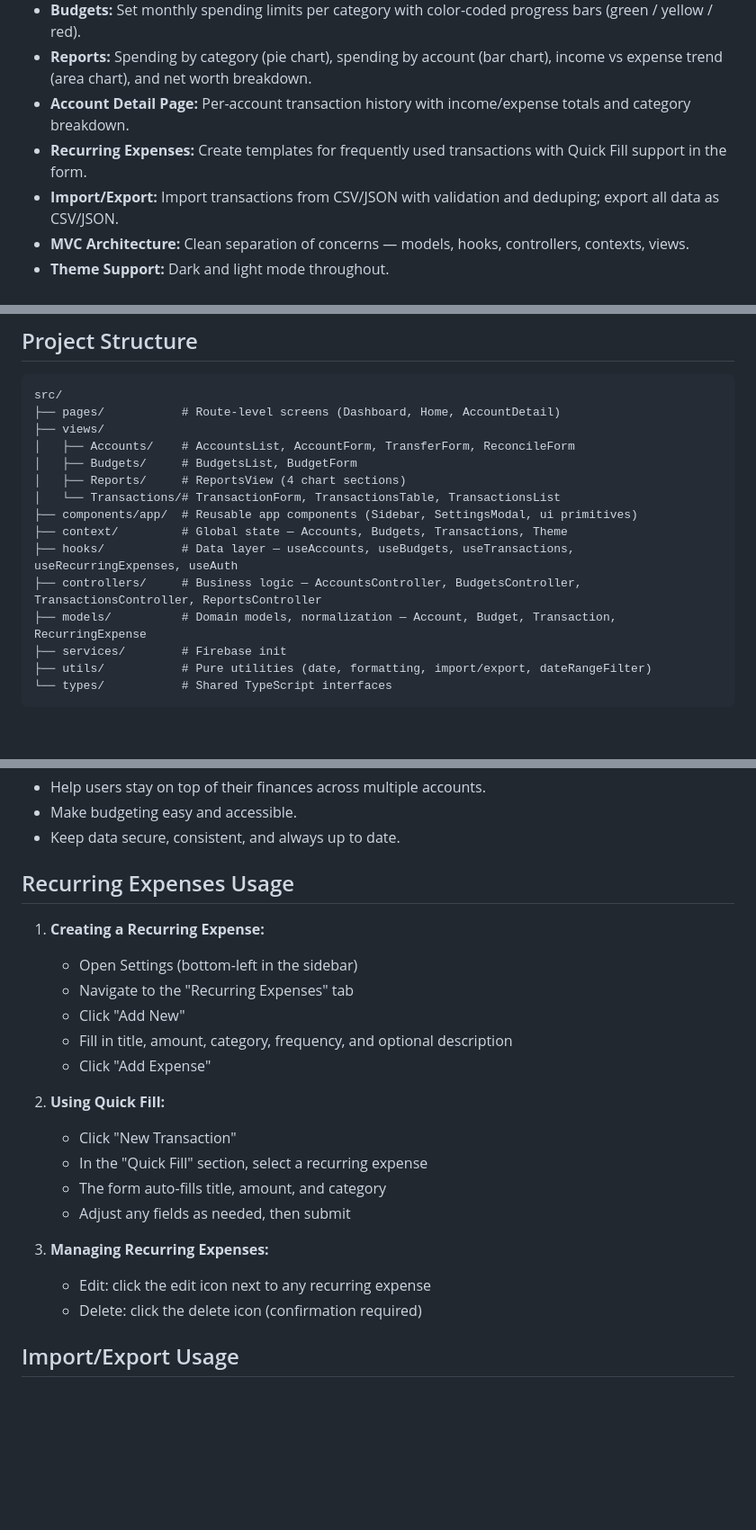
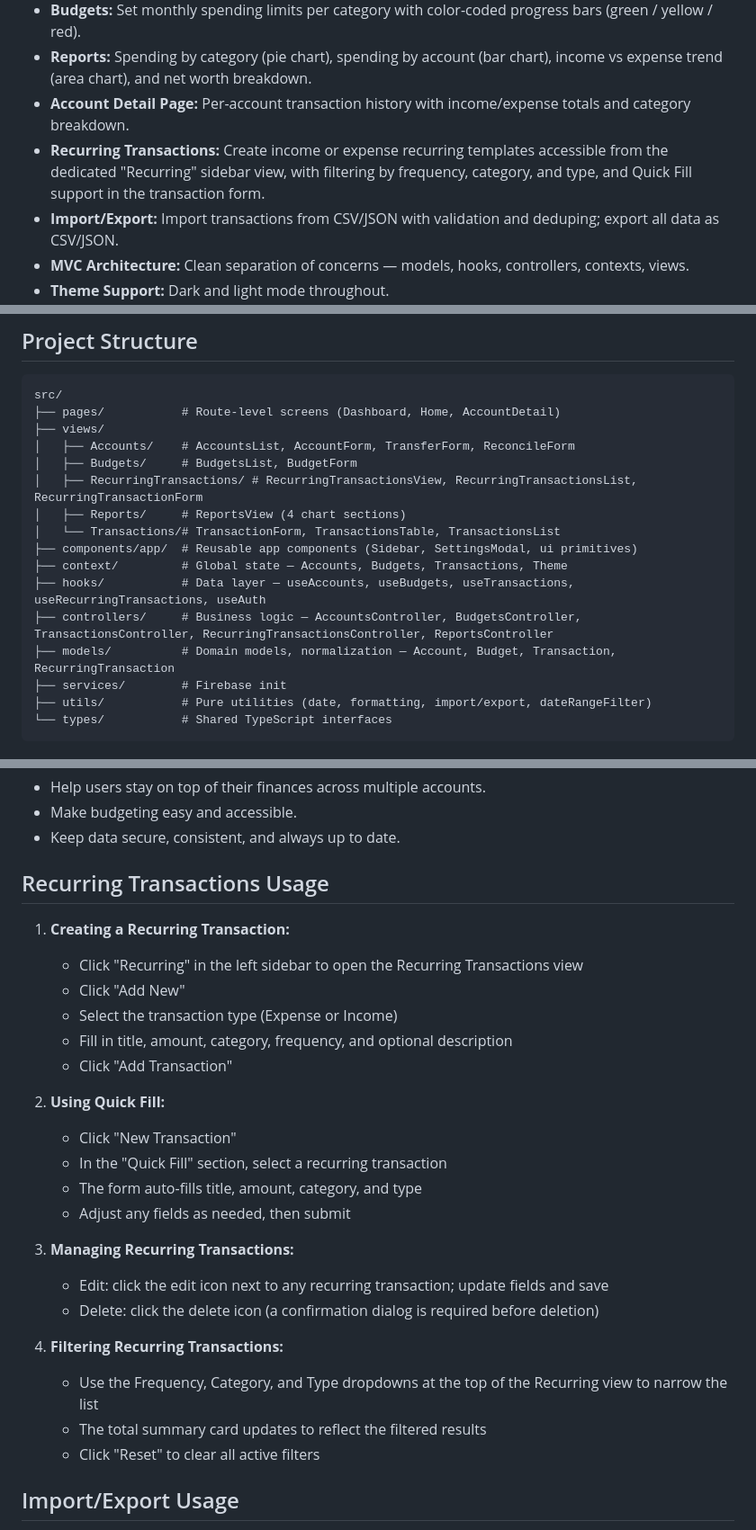
Before and after one commit to MeezaanD/cash-flow, a Markdown page: README.md, 3 parts joined by grey strips. Shown at 90% size. Rendered like a GitHub page; blank space fills up the shorter version.

Commit message:
docs: update recurring transaction documentation across flow.md, README.md, and TESTING.md (#40)

```diff
--- a/README.md
+++ b/README.md
@@ -12,7 +12,7 @@
 - **Budgets:** Set monthly spending limits per category with color-coded progress bars (green / yellow / red).
 - **Reports:** Spending by category (pie chart), spending by account (bar chart), income vs expense trend (area chart), and net worth breakdown.
 - **Account Detail Page:** Per-account transaction history with income/expense totals and category breakdown.
-- **Recurring Expenses:** Create templates for frequently used transactions with Quick Fill support in the form.
+- **Recurring Transactions:** Create income or expense recurring templates accessible from the dedicated "Recurring" sidebar view, with filtering by frequency, category, and type, and Quick Fill support in the transaction form.
 - **Import/Export:** Import transactions from CSV/JSON with validation and deduping; export all data as CSV/JSON.
 - **MVC Architecture:** Clean separation of concerns — models, hooks, controllers, contexts, views.
 - **Theme Support:** Dark and light mode throughout.
@@ -72,13 +72,14 @@ src/
 ├── views/
 │   ├── Accounts/    # AccountsList, AccountForm, TransferForm, ReconcileForm
 │   ├── Budgets/     # BudgetsList, BudgetForm
+│   ├── RecurringTransactions/ # RecurringTransactionsView, RecurringTransactionsList, RecurringTransactionForm
 │   ├── Reports/     # ReportsView (4 chart sections)
 │   └── Transactions/# TransactionForm, TransactionsTable, TransactionsList
 ├── components/app/  # Reusable app components (Sidebar, SettingsModal, ui primitives)
 ├── context/         # Global state — Accounts, Budgets, Transactions, Theme
-├── hooks/           # Data layer — useAccounts, useBudgets, useTransactions, useRecurringExpenses, useAuth
-├── controllers/     # Business logic — AccountsController, BudgetsController, TransactionsController, ReportsController
-├── models/          # Domain models, normalization — Account, Budget, Transaction, RecurringExpense
+├── hooks/           # Data layer — useAccounts, useBudgets, useTransactions, useRecurringTransactions, useAuth
+├── controllers/     # Business logic — AccountsController, BudgetsController, TransactionsController, RecurringTransactionsController, ReportsController
+├── models/          # Domain models, normalization — Account, Budget, Transaction, RecurringTransaction
 ├── services/        # Firebase init
 ├── utils/           # Pure utilities (date, formatting, import/export, dateRangeFilter)
 └── types/           # Shared TypeScript interfaces
@@ -138,24 +139,29 @@ ThemeProvider → TransactionsProvider → AccountsProvider → BudgetsProvider
 - Make budgeting easy and accessible.
 - Keep data secure, consistent, and always up to date.
 
-## Recurring Expenses Usage
+## Recurring Transactions Usage
 
-1. **Creating a Recurring Expense:**
-   - Open Settings (bottom-left in the sidebar)
-   - Navigate to the "Recurring Expenses" tab
+1. **Creating a Recurring Transaction:**
+   - Click "Recurring" in the left sidebar to open the Recurring Transactions view
    - Click "Add New"
+   - Select the transaction type (Expense or Income)
    - Fill in title, amount, category, frequency, and optional description
-   - Click "Add Expense"
+   - Click "Add Transaction"
 
 2. **Using Quick Fill:**
    - Click "New Transaction"
-   - In the "Quick Fill" section, select a recurring expense
-   - The form auto-fills title, amount, and category
+   - In the "Quick Fill" section, select a recurring transaction
+   - The form auto-fills title, amount, category, and type
    - Adjust any fields as needed, then submit
 
-3. **Managing Recurring Expenses:**
-   - Edit: click the edit icon next to any recurring expense
-   - Delete: click the delete icon (confirmation required)
+3. **Managing Recurring Transactions:**
+   - Edit: click the edit icon next to any recurring transaction; update fields and save
+   - Delete: click the delete icon (a confirmation dialog is required before deletion)
+
+4. **Filtering Recurring Transactions:**
+   - Use the Frequency, Category, and Type dropdowns at the top of the Recurring view to narrow the list
+   - The total summary card updates to reflect the filtered results
+   - Click "Reset" to clear all active filters
 
 ## Import/Export Usage
 
```
Also changed, not shown: other parts of README.md (+2 -2 lines), TESTING.md (+10 -6 lines), flow.md (+35 -7 lines).
